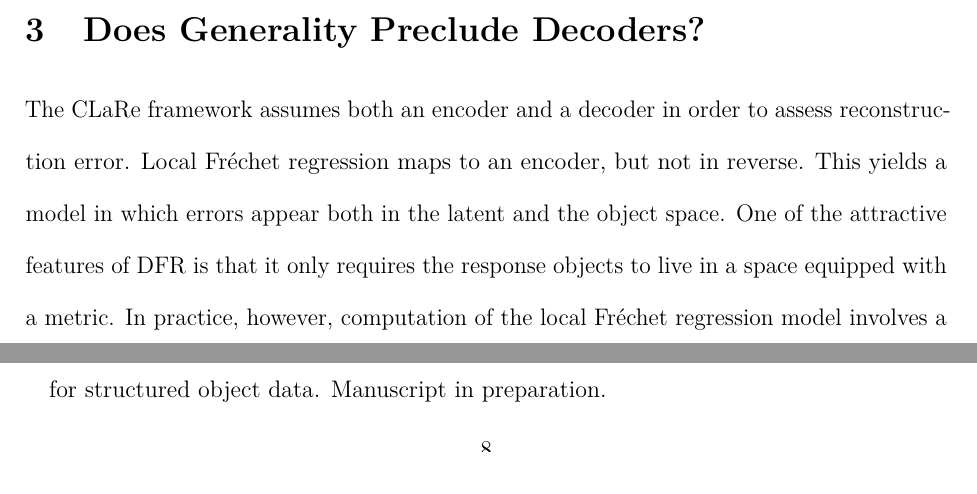
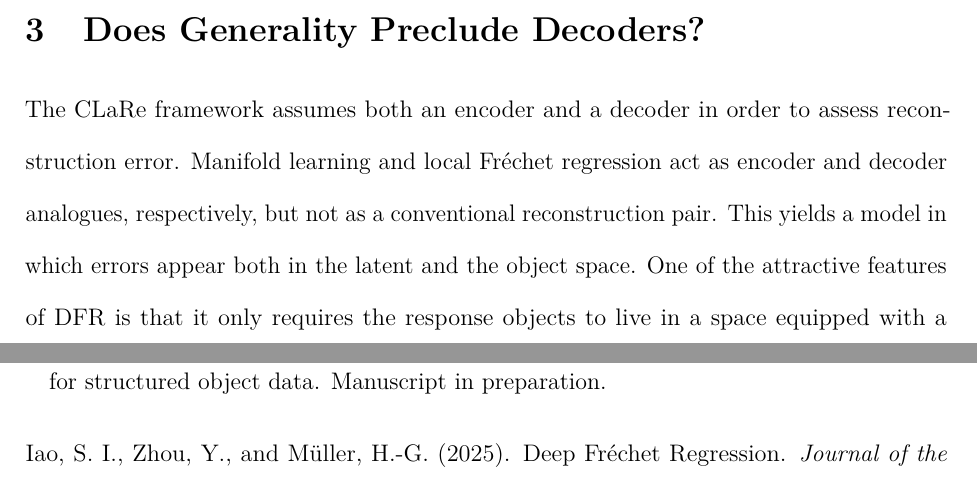
Before and after one commit to edwardgunning/DFR-JASA-Discussion, a LaTeX paper (jasa-manuscript.tex, which reads manuscript/questions.tex): two parts of pages 5 and 8 of 9 before the commit and two parts of pages 5 and 9 of 9 after it, joined at a grey line, cut so that both start at the same text. Compiled offline with pdfLaTeX.

Commit message:
amend encoder-decoder analogue sentence

```diff
--- a/manuscript/questions.tex
+++ b/manuscript/questions.tex
@@ -64,7 +64,9 @@ When such an investigation finds that $r \gg 2$ is required, as we have found in
 
 \section{Does Generality Preclude Decoders?}
 
-The CLaRe framework assumes both an encoder and a decoder in order to assess reconstruction error. Local \Frechet regression maps to an encoder, but not in reverse. This yields a model in which errors appear both in the latent and the object space. One of the attractive features of DFR is that it only requires the response objects to live in a space equipped with a metric.
+The CLaRe framework assumes both an encoder and a decoder in order to assess reconstruction error.
+Manifold learning and local \Frechet regression act as encoder and decoder analogues, respectively, but not as a conventional reconstruction pair.
+This yields a model in which errors appear both in the latent and the object space. One of the attractive features of DFR is that it only requires the response objects to live in a space equipped with a metric.
 In practice, however, computation of the local \Frechet regression model involves a search over the space of objects (the paper's (14)), which implies the need for additional structure.
 Structure, in this context, refers to how the objects are represented numerically in a vector (i.e., ``vectorized'') in order to perform computations.
 Object-specific examples include the discretized quantile function representation of distributions and the positive semidefinite matrix parametrization of covariance objects.
```
